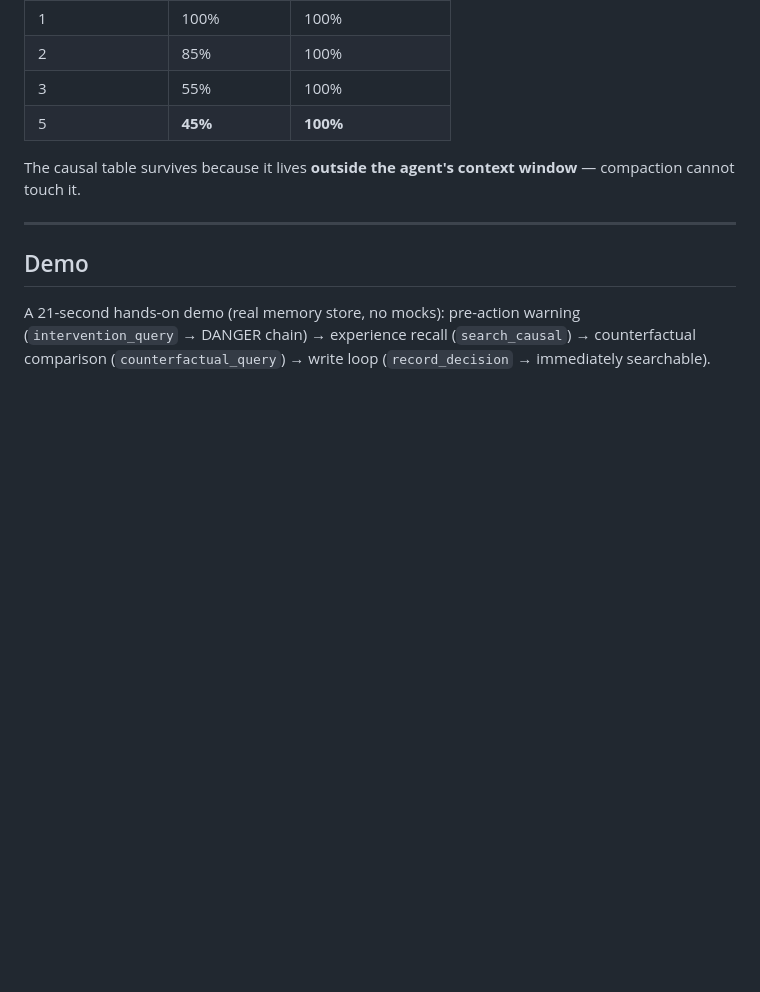
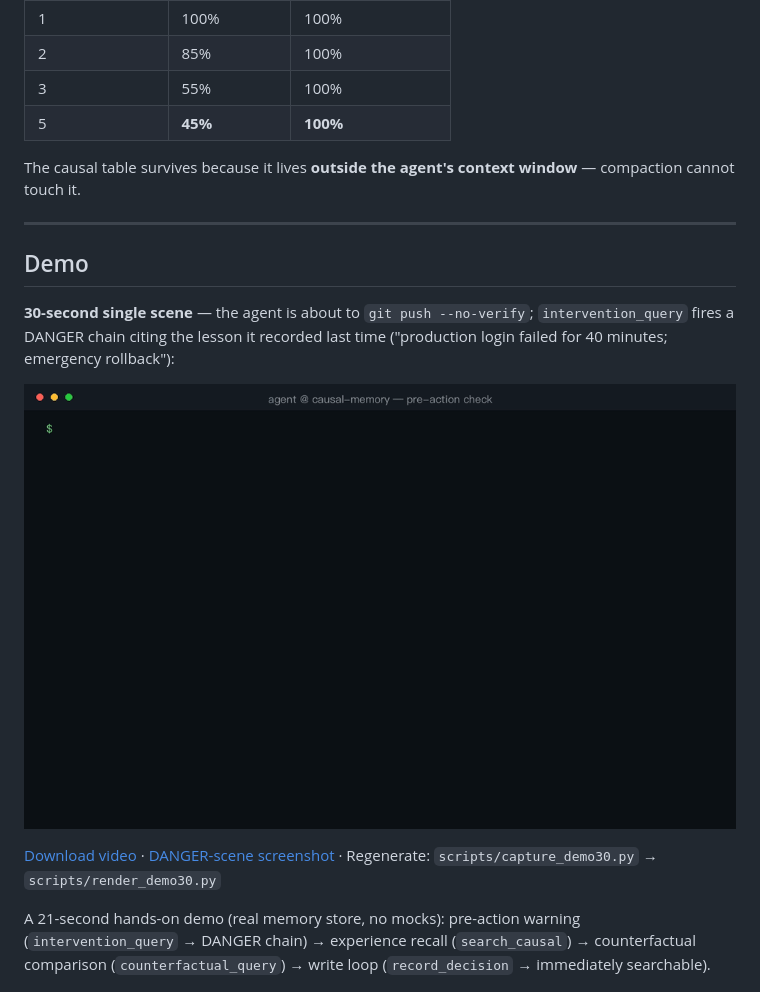
Before and after one commit to JingxuanC/causal-memory, a Markdown page: README.md, the part around the change. GitHub-like rendering; pictures changed too: docs/demo/causal-memory-danger-30s.gif (added); blank space fills up the shorter version.

```diff
--- a/README.md
+++ b/README.md
@@ -40,14 +40,24 @@ compaction cannot touch it.
 
 ## Demo
 
+**30-second single scene** — the agent is about to `git push --no-verify`;
+`intervention_query` fires a DANGER chain citing the lesson it recorded last
+time ("production login failed for 40 minutes; emergency rollback"):
+
+<!-- GitHub's CSP (media-src) only allows GitHub-hosted media, so an
+     external <video> never plays on the repo page. An animated GIF goes
+     through the camo image proxy and plays inline. Click for the mp4. -->
+[![30-second danger-warning demo](docs/demo/causal-memory-danger-30s.gif)](docs/demo/causal-memory-danger-30s.mp4)
+
+[Download video](docs/demo/causal-memory-danger-30s.mp4) ·
+[DANGER-scene screenshot](docs/demo/demo30_danger.png) ·
+Regenerate: `scripts/capture_demo30.py` → `scripts/render_demo30.py`
+
 A 21-second hands-on demo (real memory store, no mocks): pre-action warning
 (`intervention_query` → DANGER chain) → experience recall (`search_causal`)
 → counterfactual comparison (`counterfactual_query`) → write loop
 (`record_decision` → immediately searchable).
 
-<!-- GitHub's CSP (media-src) only allows GitHub-hosted media, so an
-     external <video> never plays on the repo page. An animated GIF goes
-     through the camo image proxy and plays inline. Click for the mp4. -->
 [![21-second demo](docs/demo/causal-memory-demo.gif)](docs/demo/causal-memory-demo.mp4)
 
 [Download video](docs/demo/causal-memory-demo.mp4) ·
```
Also changed, not shown: docs/demo/demo30_card.png (added), docs/demo/demo30_danger.png (added), 3 other files.
